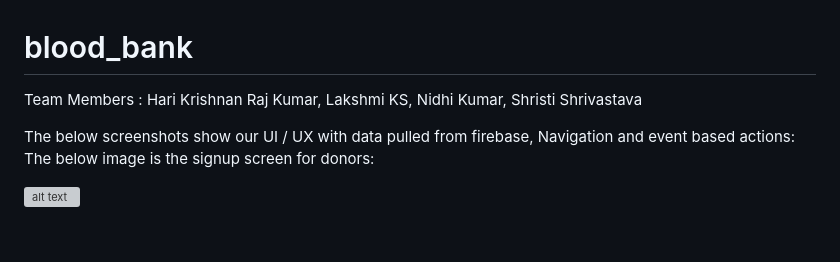
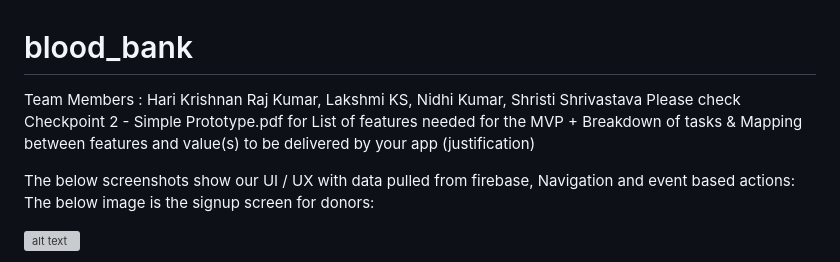
Before and after one commit to nidhikumar/blood-bank, a Markdown page: README.md, the part around the change. GitHub-like rendering; blank space fills up the shorter version; grey boxes are pictures that could not be loaded.

```diff
--- a/README.md
+++ b/README.md
@@ -2,6 +2,7 @@
 
 Team Members :
 Hari Krishnan Raj Kumar, Lakshmi KS, Nidhi Kumar, Shristi Shrivastava
+Please check Checkpoint 2 - Simple Prototype.pdf for List of features needed for the MVP + Breakdown of tasks & Mapping between features and value(s) to be delivered by your app (justification)
 
 The below screenshots show our UI / UX with data pulled from firebase, Navigation and event based actions:
 The below image is the signup screen for donors:
```
